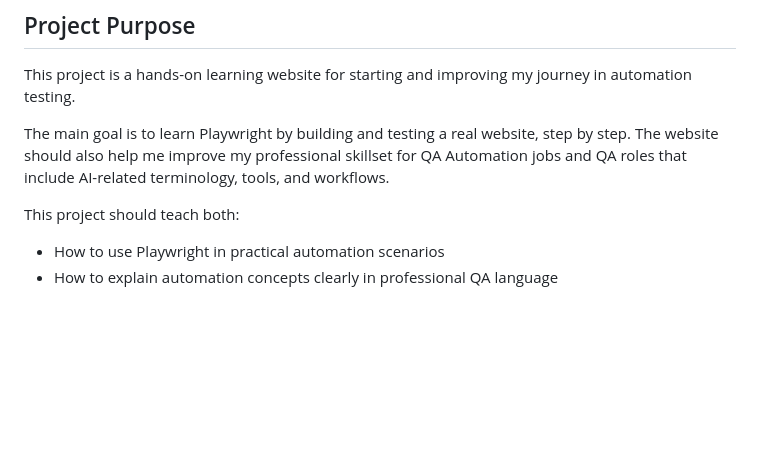
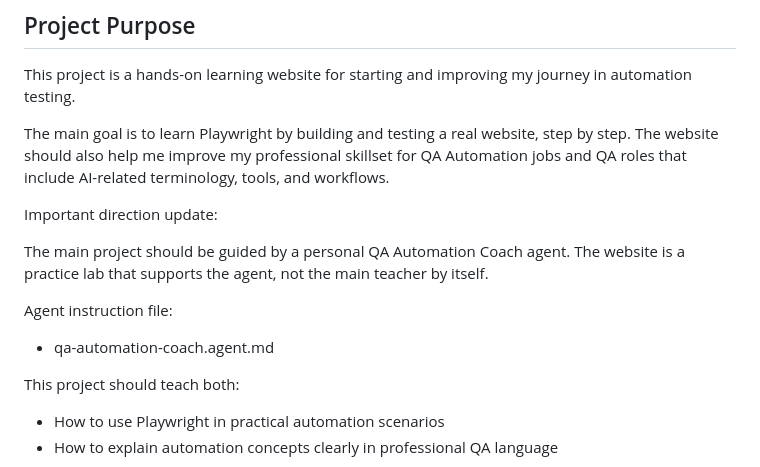
Before and after one commit to ozcarmel/nba-automation-lab, a Markdown page: plan and instructions.md, the part around the change. GitHub-like rendering; blank space fills up the shorter version.

Commit message:
Add QA Automation Coach agent

```diff
--- a/plan and instructions.md
+++ b/plan and instructions.md
@@ -5,6 +5,14 @@
 This project is a hands-on learning website for starting and improving my journey in automation testing.
 
 The main goal is to learn Playwright by building and testing a real website, step by step. The website should also help me improve my professional skillset for QA Automation jobs and QA roles that include AI-related terminology, tools, and workflows.
+
+Important direction update:
+
+The main project should be guided by a personal QA Automation Coach agent. The website is a practice lab that supports the agent, not the main teacher by itself.
+
+Agent instruction file:
+
+- qa-automation-coach.agent.md
 
 This project should teach both:
 
```
Also changed, not shown: qa-automation-coach.agent.md (added, +230 -0 lines).
